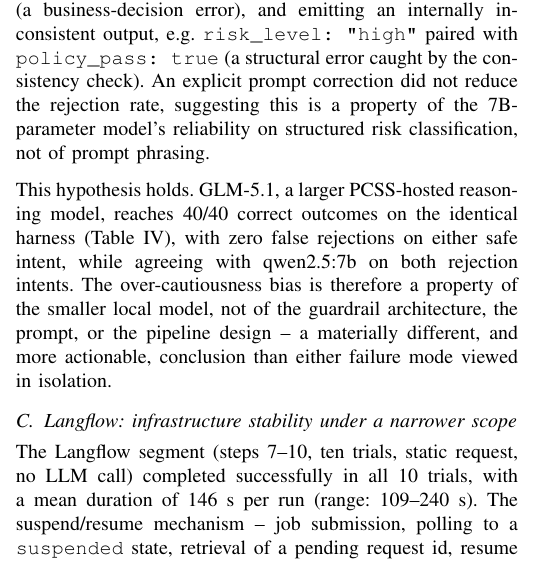
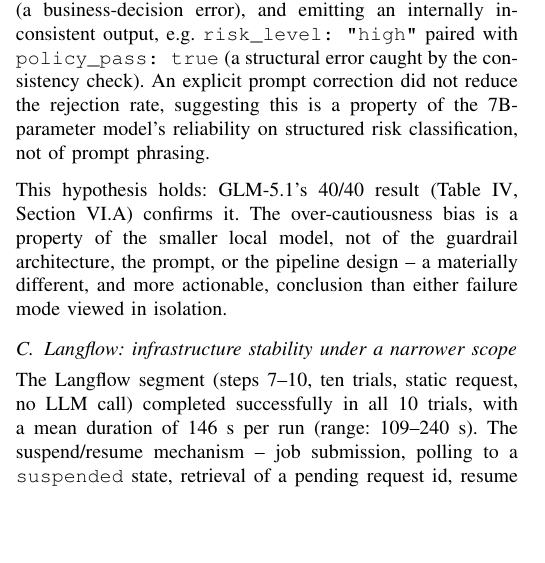
Before and after one commit to sandrailievskaa/telfor-agent-orchestration, a LaTeX paper (paper/telfor_paper.tex): part of one column of page 4 of 5, cut so that both start at the same text, the shorter picture padded with empty space. Compiled offline with pdfLaTeX.

Commit message:
Remove redundant re-statement of GLM-5.1 result in VII.B
Section VI.A already reports GLM-5.1's 40/40 result, the agreement with
qwen2.5:7b on both rejection intents, and zero false rejections on the
safe intents. VII.B's second paragraph repeated all three facts almost
verbatim before adding its actual interpretive content. Trimmed to a
one-clause pointer back to VI.A/Table IV, keeping only the new
interpretive sentence (the bias is model-specific, not architectural).

Co-Authored-By: Claude Sonnet 5 <noreply@anthropic.com>

```diff
--- a/paper/telfor_paper.tex
+++ b/paper/telfor_paper.tex
@@ -215,7 +215,7 @@ This is not an isolated slip. n8n's validator node shows the identical pattern,
 \subsection{Model stochasticity as a distinct failure mode}
 Independent of the platform gap, both platforms show a high false-rejection rate on requests engineered to be safe. Guardrail logs attribute this to two mechanisms: the model classifying a request as high-risk against satisfied-by-construction criteria (a business-decision error), and emitting an internally inconsistent output, e.g.\ \texttt{risk\_level: "high"} paired with \texttt{policy\_pass: true} (a structural error caught by the consistency check). An explicit prompt correction did not reduce the rejection rate, suggesting this is a property of the 7B-parameter model's reliability on structured risk classification, not of prompt phrasing.
 
-This hypothesis holds. GLM-5.1, a larger PCSS-hosted reasoning model, reaches 40/40 correct outcomes on the identical harness (Table~\ref{tab:multimodel}), with zero false rejections on either safe intent, while agreeing with qwen2.5:7b on both rejection intents. The over-cautiousness bias is therefore a property of the smaller local model, not of the guardrail architecture, the prompt, or the pipeline design -- a materially different, and more actionable, conclusion than either failure mode viewed in isolation.
+This hypothesis holds: GLM-5.1's 40/40 result (Table~\ref{tab:multimodel}, Section VI.A) confirms it. The over-cautiousness bias is a property of the smaller local model, not of the guardrail architecture, the prompt, or the pipeline design -- a materially different, and more actionable, conclusion than either failure mode viewed in isolation.
 
 \subsection{Langflow: infrastructure stability under a narrower scope}
 The Langflow segment (steps 7--10, ten trials, static request, no LLM call) completed successfully in all 10 trials, with a mean duration of 146 s per run (range: 109--240 s). The suspend/resume mechanism -- job submission, polling to a \texttt{suspended} state, retrieval of a pending request id, resume with an explicit decision, polling to completion -- proved reliable once the correct v2 endpoint was identified. An earlier attempt using the platform's synchronous build endpoint silently bypassed the pause entirely; this is documented as a methodological hazard for any future use of this API. Because this segment carries no LLM call, its stability is not directly comparable to the LangGraph/n8n guardrail results in Table~\ref{tab:results}; it demonstrates that the underlying human-in-the-loop infrastructure is dependable, without speaking to end-to-end guardrail behavior across the full pipeline.
```
